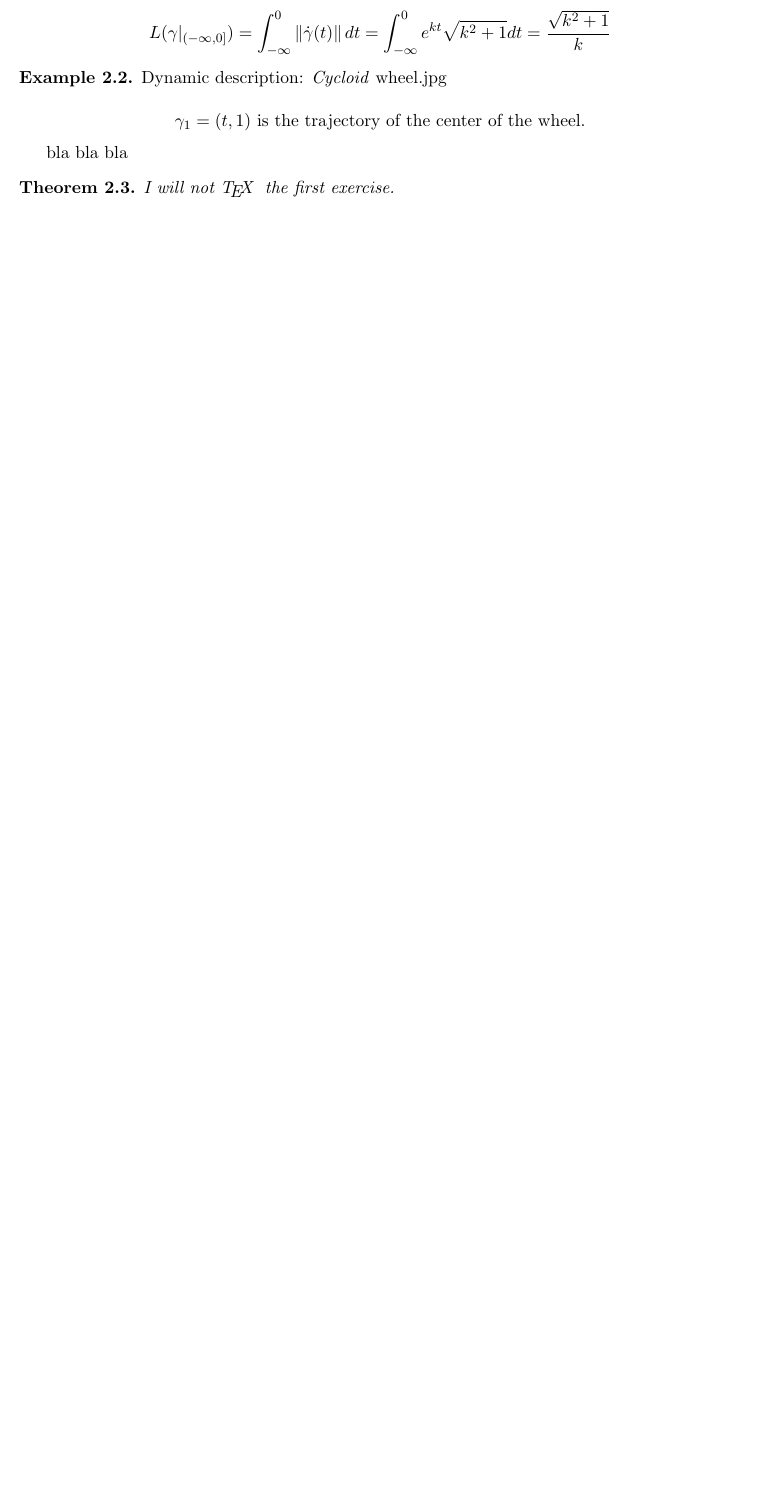
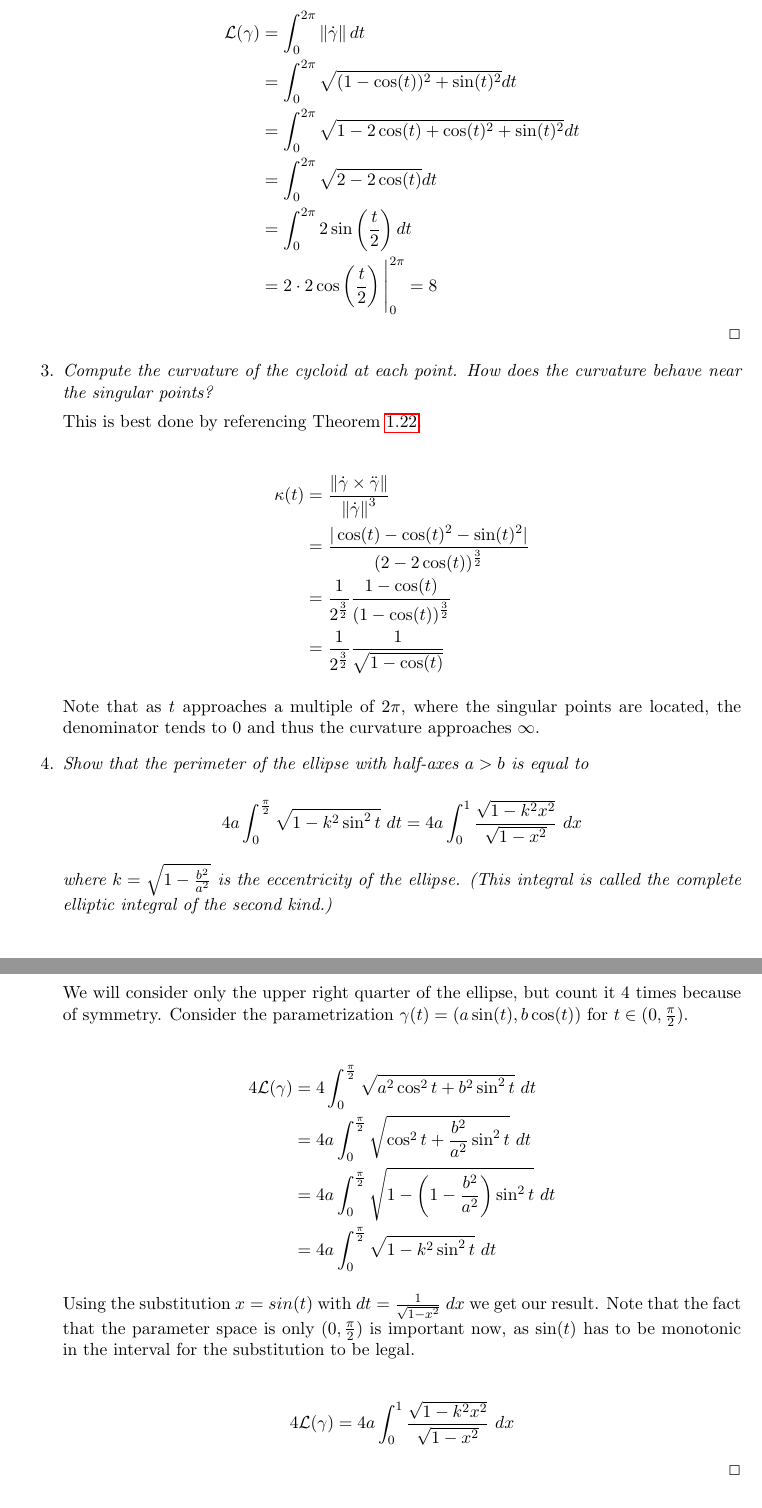
Before and after one commit to SirFloIII/DiffGeo, a LaTeX document (diffgeo-skript.tex): part of page 10 of 11 before the commit and two parts of pages 11 and 12 of 12 after it, the two joined at a grey line, cut at the place of the change, the shorter picture padded with empty space. Compiled offline with pdfLaTeX.

Commit message:
erste übung bis auf 1b). mein papier-beweis ist das texen noch nicht wert.

```diff
--- a/diffgeo-skript.tex
+++ b/diffgeo-skript.tex
@@ -563,21 +563,13 @@ bla bla
 
 \begin{equation*}
-L(\gamma|_{(-\infty, 0]}) = \int_{-\infty}^0 \left\|\dot\gamma(t)\right\| dt = \int_{-\infty}^0 e^{kt} \sqrt{k^2+1} dt = \frac{\sqrt{k^2+1}}{k}
+2p = \frac{p^2}{p-k}
 \end{equation*}
 
-\end{exmp}
-
-\begin{exmp}
-Dynamic description: \emph{Cycloid}
-wheel.jpg
+Rearranging this equation gives us our desired connection:
 
 \begin{equation*}
-\gamma_1 = (t, 1) \text{ is the trajectory of the center of the wheel.}
+p = 2k
 \end{equation*}
 
-bla bla bla
-\end{exmp}
+Now, with this knowledge we can take the dot-product of $\vec{KP} = (p-k, p^2) = (k, 4k^2)$ and $\vec{KF} = (-k, \frac{1}{4})$.
 
-\begin{thm}
-I will not \TeX~ the first exercise.
-\end{thm}
@@ -585,3 +592,53 @@ I will not \TeX~ the first exercise.
+\mathcal L(\gamma) &= \int_0^{2\pi} \left\| \dot\gamma \right\| dt \\
+&= \int_0^{2\pi} \sqrt{(1-\cos(t))^2 + \sin(t)^2} dt \\
+&= \int_0^{2\pi} \sqrt{1 - 2\cos(t) + \cos(t)^2 + \sin(t)^2} dt \\
+&= \int_0^{2\pi} \sqrt{2 - 2\cos(t)} dt \\
+&= \int_0^{2\pi} 2 \sin\left(\frac{t}{2}\right) dt \\
+&= 2 \cdot 2 \cos\left(\frac{t}{2}\right)\Bigg|_0^{2\pi} = 8
+\end{align*}
+\hfill $\Box$
+
+\item \emph{Compute the curvature of the cycloid at each point. How does the curvature behave near the singular points?}
+
+This is best done by referencing Theorem \ref{thm:curvature_arbitrary_curve}.
+
+\begin{align*}
+\kappa(t) &= \frac{\left\|\dy \times \ddy\right\|}{\left\|\dy\right\|^3} \\
+&= \frac{|\cos(t) - \cos(t)^2 - \sin(t)^2|}{(2 - 2\cos(t))^{\frac{3}{2}}} \\
+&= \frac{1}{2^{\frac{3}{2}}} \frac{1 - \cos(t)}{(1 - \cos(t))^{\frac{3}{2}}} \\
+&= \frac{1}{2^{\frac{3}{2}}} \frac{1}{\sqrt{1 - \cos(t)}}
+\end{align*}
+
+Note that as $t$ approaches a multiple of $2\pi$, where the singular points are located, the denominator tends to $0$ and thus the curvature approaches $\infty$.
+
+
+
+\item \emph{Show that the perimeter of the ellipse with half-axes $a>b$ is equal to }
+
+\begin{equation*}
+4a \int_0^\frac{\pi}{2} \sqrt{1 - k^2 \sin^2t} ~dt = 4a \int_0^1 \frac{\sqrt{1 - k^2 x^2}}{\sqrt{1 - x^2}} ~dx
+\end{equation*}
+
+\emph{where $k = \sqrt{1 - \frac{b^2}{a^2}}$ is the eccentricity of the ellipse. (This integral is called the complete elliptic integral of the second kind.)}
+
+We will consider only the upper right quarter of the ellipse, but count it 4 times because of symmetry. Consider the parametrization $\gamma(t) = (a \sin(t), b \cos(t))$ for $t \in (0, \frac{\pi}{2})$.
+
+\begin{align*}
+4 \mathcal L(\gamma) &= 4 \int_0^\frac{\pi}{2} \sqrt{a^2 \cos^2t + b^2\sin^2t} ~dt \\
+&= 4a \int_0^\frac{\pi}{2} \sqrt{\cos^2t + \frac{b^2}{a^2}\sin^2t} ~dt \\
+&= 4a \int_0^\frac{\pi}{2} \sqrt{1 - \left(1 - \frac{b^2}{a^2}\right)\sin^2t} ~dt \\
+&= 4a \int_0^\frac{\pi}{2} \sqrt{1 - k^2 \sin^2t} ~dt
+\end{align*}
+
+Using the substitution $x = sin(t)$ with $dt = \frac{1}{\sqrt{1-x^2}} ~dx$ we get our result. Note that the fact that the parameter space is only $(0, \frac{\pi}{2})$ is important now, as $\sin(t)$ has to be monotonic in the interval for the substitution to be legal.
+
+\begin{align*}
+4 \mathcal L(\gamma) &= 4a \int_0^1 \frac{\sqrt{1 - k^2 x^2}}{\sqrt{1 - x^2}} ~dx
+\end{align*}
+
+\hfill $\Box$
+
+\end{enumerate}
 
 \section{Copy-Paste-Quellen}
 
```
Also changed, not shown: diffgeo-skript.tex (35 more changed lines).
